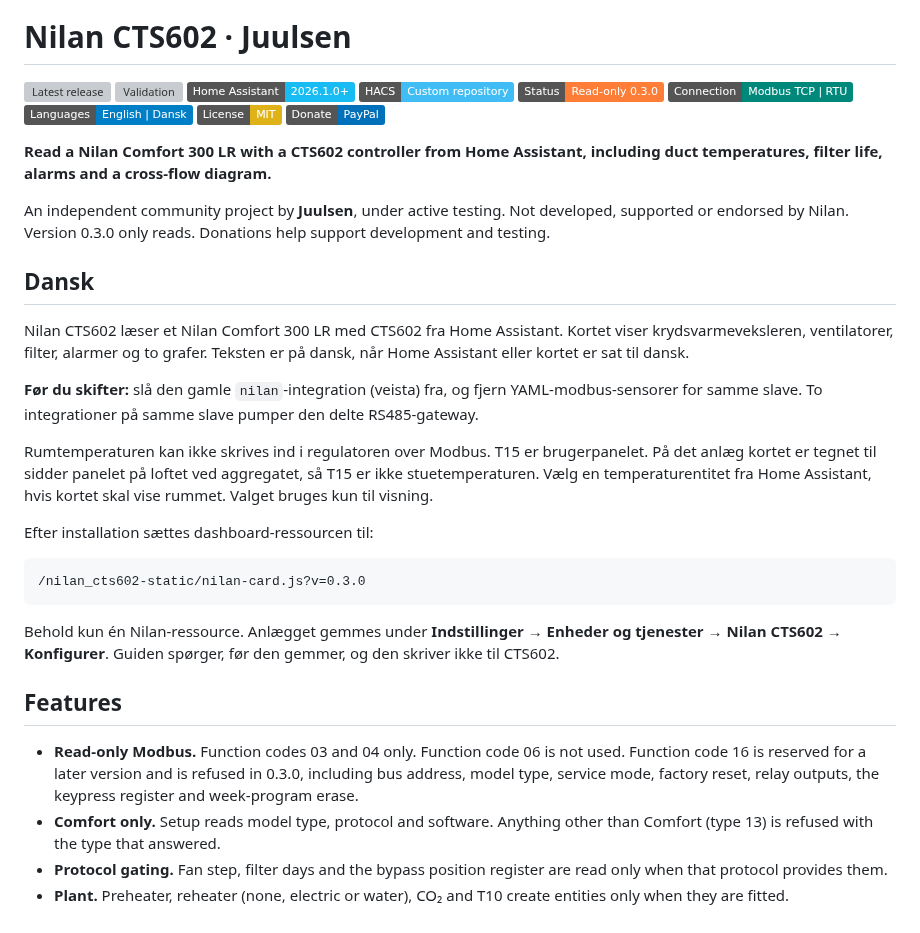
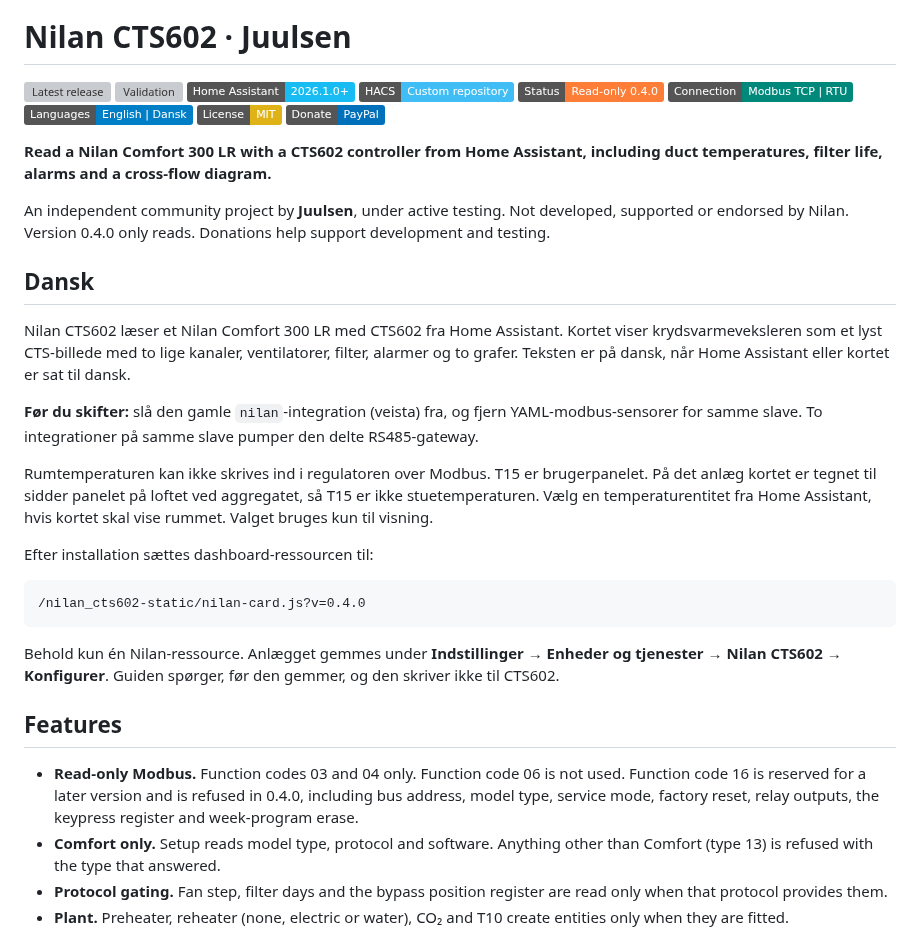
Before and after one commit to Juulsen/Nilan_cts602, a Markdown page: README.md, the part around one of its changes. Rendered like a GitHub page; badges without logos; grey boxes are pictures that could not be loaded.

````diff
--- a/README.md
+++ b/README.md
@@ -8,7 +8,7 @@
 [![Validation](https://img.shields.io/github/actions/workflow/status/Juulsen/Nilan_cts602/validate.yaml?branch=main&label=HACS%20%2B%20Hassfest%20%2B%20tests)](https://github.com/Juulsen/Nilan_cts602/actions/workflows/validate.yaml)
 [![Home Assistant](https://img.shields.io/badge/Home_Assistant-2026.1.0%2B-18BCF2?logo=homeassistant&logoColor=white)](https://www.home-assistant.io/)
 [![HACS custom repository](https://img.shields.io/badge/HACS-Custom_repository-41BDF5)](#installation)
-[![Project status](https://img.shields.io/badge/Status-Read--only_0.3.0-orange)](#status-and-support)
+[![Project status](https://img.shields.io/badge/Status-Read--only_0.4.0-orange)](#status-and-support)
 [![Local Modbus](https://img.shields.io/badge/Connection-Modbus_TCP_%7C_RTU-00897B)](#requirements)
 [![Languages](https://img.shields.io/badge/Languages-English_%7C_Dansk-blue)](#dashboard)
 [![License: MIT](https://img.shields.io/badge/License-MIT-yellow.svg)](LICENSE)
@@ -16,11 +16,11 @@
 
 **Read a Nilan Comfort 300 LR with a CTS602 controller from Home Assistant, including duct temperatures, filter life, alarms and a cross-flow diagram.**
 
-An independent community project by **Juulsen**, under active testing. Not developed, supported or endorsed by Nilan. Version 0.3.0 only reads. Donations help support development and testing.
+An independent community project by **Juulsen**, under active testing. Not developed, supported or endorsed by Nilan. Version 0.4.0 only reads. Donations help support development and testing.
 
 ## Dansk
 
-Nilan CTS602 læser et Nilan Comfort 300 LR med CTS602 fra Home Assistant. Kortet viser krydsvarmeveksleren, ventilatorer, filter, alarmer og to grafer. Teksten er på dansk, når Home Assistant eller kortet er sat til dansk.
+Nilan CTS602 læser et Nilan Comfort 300 LR med CTS602 fra Home Assistant. Kortet viser krydsvarmeveksleren som et lyst CTS-billede med to lige kanaler, ventilatorer, filter, alarmer og to grafer. Teksten er på dansk, når Home Assistant eller kortet er sat til dansk.
 
 **Før du skifter:** slå den gamle `nilan`-integration (veista) fra, og fjern YAML-modbus-sensorer for samme slave. To integrationer på samme slave pumper den delte RS485-gateway.
 
@@ -29,14 +29,14 @@ Rumtemperaturen kan ikke skrives ind i regulatoren over Modbus. T15 er brugerpan
 Efter installation sættes dashboard-ressourcen til:
 
 ```text
-/nilan_cts602-static/nilan-card.js?v=0.3.0
+/nilan_cts602-static/nilan-card.js?v=0.4.0
 ```
 
 Behold kun én Nilan-ressource. Anlægget gemmes under **Indstillinger → Enheder og tjenester → Nilan CTS602 → Konfigurer**. Guiden spørger, før den gemmer, og den skriver ikke til CTS602.
 
 ## Features
 
-- **Read-only Modbus.** Function codes 03 and 04 only. Function code 06 is not used. Function code 16 is reserved for a later version and is refused in 0.3.0, including bus address, model type, service mode, factory reset, relay outputs, the keypress register and week-program erase.
+- **Read-only Modbus.** Function codes 03 and 04 only. Function code 06 is not used. Function code 16 is reserved for a later version and is refused in 0.4.0, including bus address, model type, service mode, factory reset, relay outputs, the keypress register and week-program erase.
 - **Comfort only.** Setup reads model type, protocol and software. Anything other than Comfort (type 13) is refused with the type that answered.
 - **Protocol gating.** Fan step, filter days and the bypass position register are read only when that protocol provides them.
 - **Plant.** Preheater, reheater (none, electric or water), CO₂ and T10 create entities only when they are fitted.
````
Also changed, not shown: other parts of README.md (+17 -9 lines), CHANGELOG.md (+8 -0 lines), docs/images/nilan-desktop-dark-0.4.0.png (added), docs/images/nilan-desktop-light-0.4.0.png (added), docs/images/nilan-mobile-dark-0.4.0.png (added), docs/images/nilan-mobile-light-0.4.0.png (added), 7 other files.
